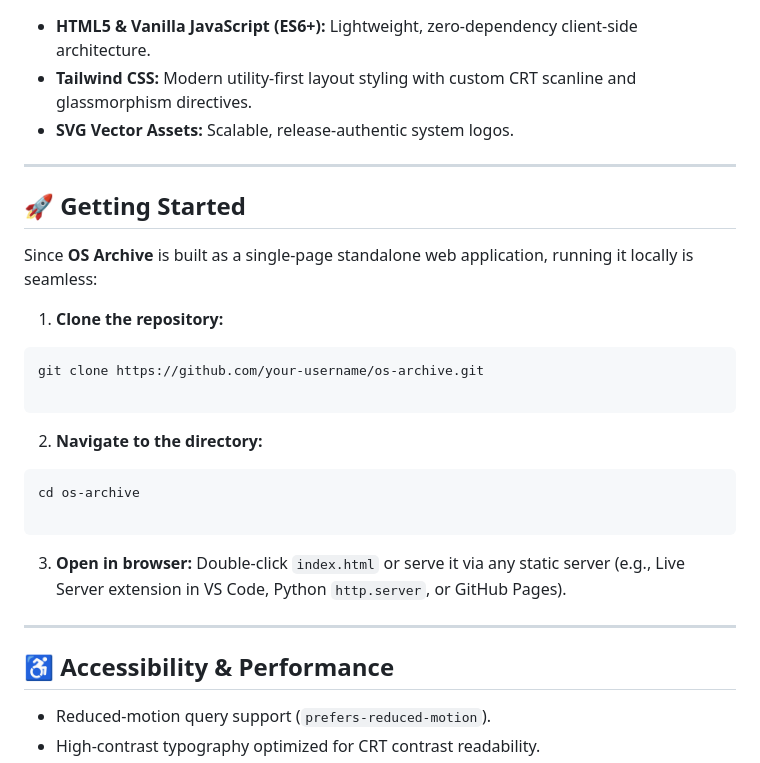
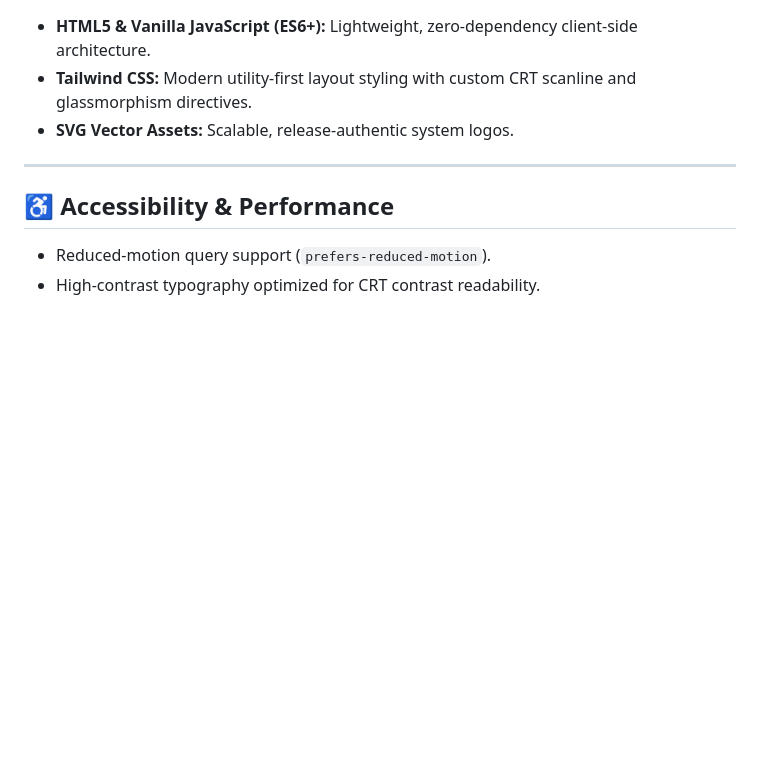
Before and after one commit to minteez/os-archive, a Markdown page: README.md, the part around the change. Rendered like a GitHub page; blank space fills up the shorter version.

Commit message:
Remove 'Getting Started' section from README
Removed the 'Getting Started' section from the README.

````diff
--- a/README.md
+++ b/README.md
@@ -73,29 +73,6 @@
 
 ---
 
-## 🚀 Getting Started
-
-Since **OS Archive** is built as a single-page standalone web application, running it locally is seamless:
-
-1. **Clone the repository:**
-```bash
-git clone https://github.com/your-username/os-archive.git
-
-```
-
-
-2. **Navigate to the directory:**
-```bash
-cd os-archive
-
-```
-
-
-3. **Open in browser:**
-Double-click `index.html` or serve it via any static server (e.g., Live Server extension in VS Code, Python `http.server`, or GitHub Pages).
-
----
-
 ## ♿ Accessibility & Performance
 
 * Reduced-motion query support (`prefers-reduced-motion`).
````
